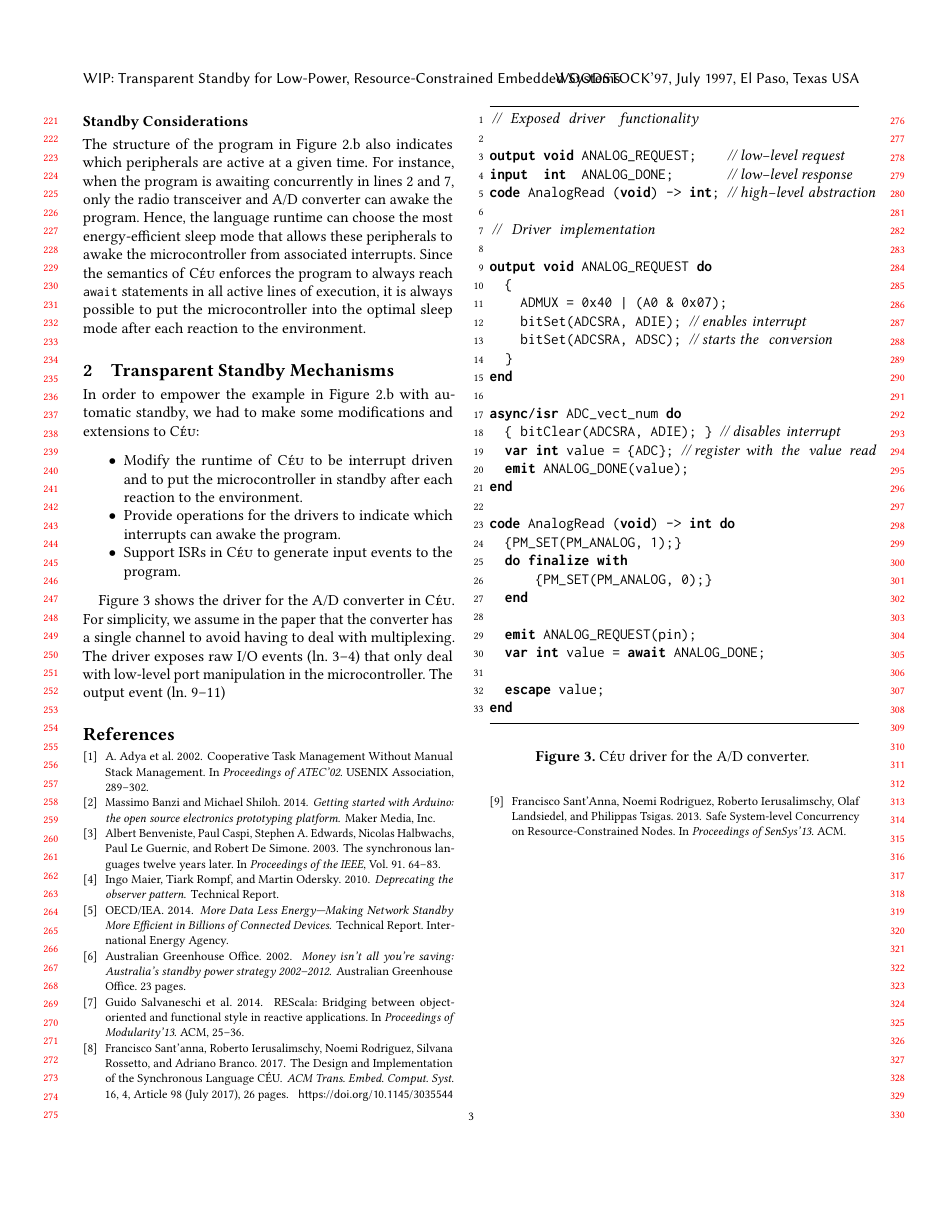
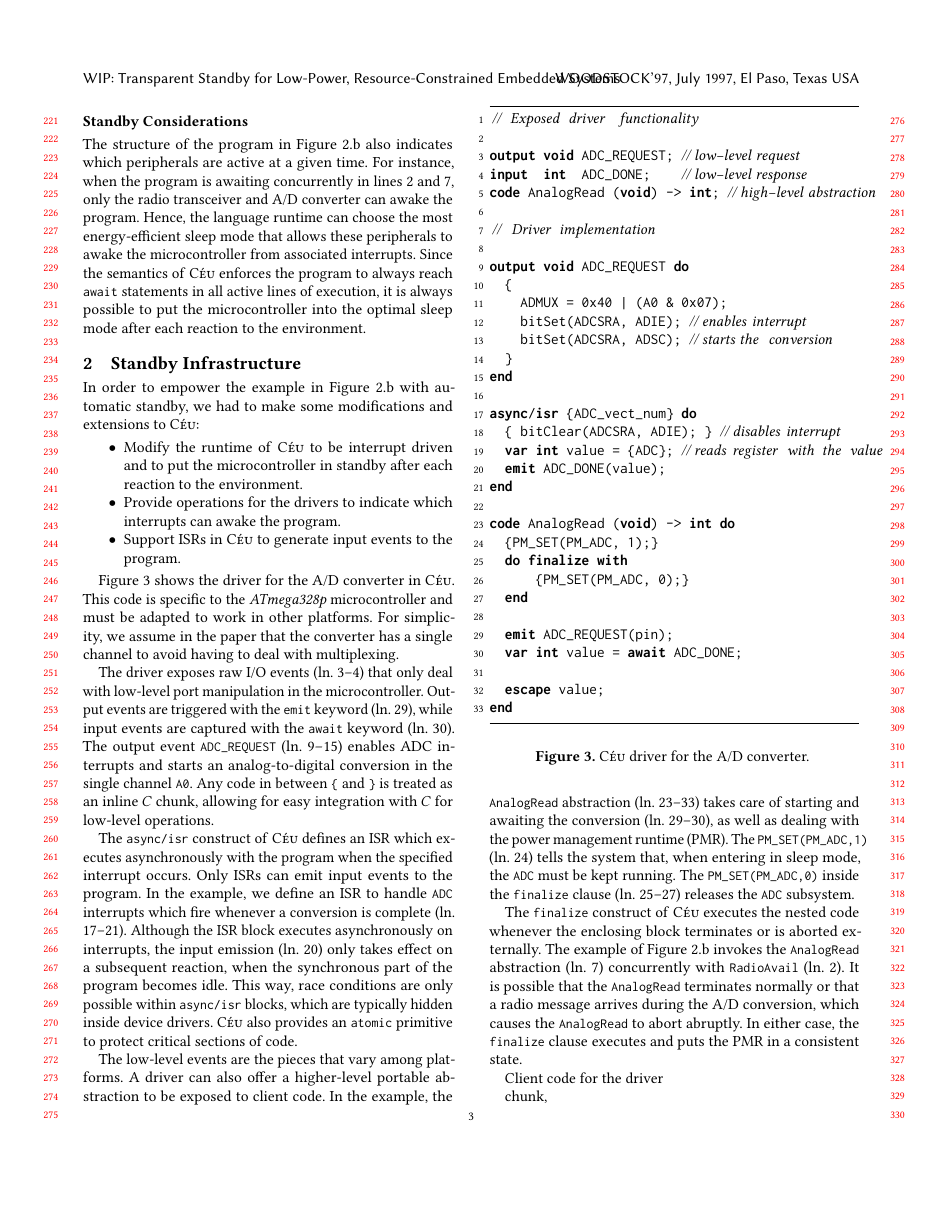
Before and after one commit to fsantanna-uerj/serrapilheira, a LaTeX paper (LCTES/lctes.tex, which reads LCTES/body.tex): page 3 of 4. Compiled offline with pdfLaTeX.

Commit message:
(>) standby infrastructure

```diff
--- a/LCTES/body.tex
+++ b/LCTES/body.tex
@@ -287,7 +287,7 @@ statements in all active lines of execution, it is always possible to put the
 microcontroller into the optimal sleep mode after each reaction to the
 environment.
 
-\section{Transparent Standby Mechanisms}
+\section{Standby Infrastructure}
 \label{sec.standby}
 
 In order to empower the example in Figure~\ref{lst.inversion}.b with automatic
@@ -302,24 +302,79 @@ standby, we had to make some modifications and extensions to \CEU:
 \end{itemize}
 
 Figure~\ref{lst.adc} shows the driver for the A/D converter in \CEU.
+This code is specific to the \emph{ATmega328p} microcontroller and must be
+adapted to work in other platforms.
 For simplicity, we assume in the paper that the converter has a single channel
 to avoid having to deal with multiplexing.
-%
+
 The driver exposes raw I/O events (ln. 3--4) that only deal with low-level
 port manipulation in the microcontroller.
-The output event (ln. 9--11)
+Output events are triggered with the \code{emit} keyword (ln. 29), while input
+events are captured with the \code{await} keyword (ln. 30).
+%
+The output event \code{ADC\_REQUEST} (ln. 9--15) enables ADC interrupts and
+starts an analog-to-digital conversion in the single channel \code{A0}.
+Any code in between \code{\{} and \code{\}} is treated as an inline $C$ chunk,
+allowing for easy integration with $C$ for low-level operations.
+
+The \code{async/isr} construct of \CEU defines an ISR which executes
+asynchronously with the program when the specified interrupt occurs.
+Only ISRs can emit input events to the program.
+In the example, we define an ISR to handle \code{ADC} interrupts which fire
+whenever a conversion is complete (ln. 17--21).
+%
+Although the ISR block executes asynchronously on interrupts, the input
+emission (ln. 20) only takes effect on a subsequent reaction, when the
+synchronous part of the program becomes idle.
+%
+This way, race conditions are only possible within \code{async/isr} blocks,
+which are typically hidden inside device drivers.
+\CEU also provides an \code{atomic} primitive to protect critical sections of
+code.
+
+The low-level events are the pieces that vary among platforms.
+A driver can also offer a higher-level portable abstraction to be exposed to
+client code.
+%
+In the example, the \code{AnalogRead} abstraction (ln. 23--33) takes care of
+starting and awaiting the conversion (ln. 29--30), as well as dealing with the
+power management runtime (PMR).
+%
+The \code{PM\_SET(PM\_ADC,1)} (ln. 24) tells the system that, when entering in
+sleep mode, the \code{ADC} must be kept running.
+%
+The \code{PM\_SET(PM\_ADC,0)} inside the \code{finalize} clause (ln. 25--27)
+releases the \code{ADC} subsystem.
+
+The \code{finalize} construct of \CEU executes the nested code whenever the
+enclosing block terminates or is aborted externally.
+%
+The example of Figure~\ref{lst.inversion}.b invokes the \code{AnalogRead}
+abstraction (ln. 7) concurrently with \code{RadioAvail} (ln. 2).
+%
+It is possible that the \code{AnalogRead} terminates normally or that a radio
+message arrives during the A/D conversion, which causes the \code{AnalogRead}
+to abort abruptly.
+In either case, the \code{finalize} clause executes and puts the PMR in a
+consistent state.
+
+Client code for the driver
+
+
+ chunk,
+
 
 \begin{figure}[t]
 \begin{lstlisting}[numbers=left]
 // Exposed driver functionality
 
-output void ANALOG_REQUEST;    // low-level request
-input  int  ANALOG_DONE;       // low-level response
+output void ADC_REQUEST; // low-level request
+input  int  ADC_DONE;    // low-level response
 code AnalogRead (void) -> int; // high-level abstraction
 
 // Driver implementation
 
-output void ANALOG_REQUEST do
+output void ADC_REQUEST do
   {
     ADMUX = 0x40 | (A0 & 0x07);
     bitSet(ADCSRA, ADIE); // enables interrupt
@@ -327,20 +382,20 @@ output void ANALOG_REQUEST do
   }
 end
 
-async/isr ADC_vect_num do
+async/isr {ADC_vect_num} do
   { bitClear(ADCSRA, ADIE); } // disables interrupt
-  var int value = {ADC}; // register with the value read
-  emit ANALOG_DONE(value);
+  var int value = {ADC}; // reads register with the value
+  emit ADC_DONE(value);
 end
 
 code AnalogRead (void) -> int do
-  {PM_SET(PM_ANALOG, 1);}
+  {PM_SET(PM_ADC, 1);}
   do finalize with
-      {PM_SET(PM_ANALOG, 0);}
+      {PM_SET(PM_ADC, 0);}
   end
 
-  emit ANALOG_REQUEST(pin);
-  var int value = await ANALOG_DONE;
+  emit ADC_REQUEST(pin);
+  var int value = await ADC_DONE;
 
   escape value;
 end
```
Also changed, not shown: LCTES/body.tex (4 more changed lines).
